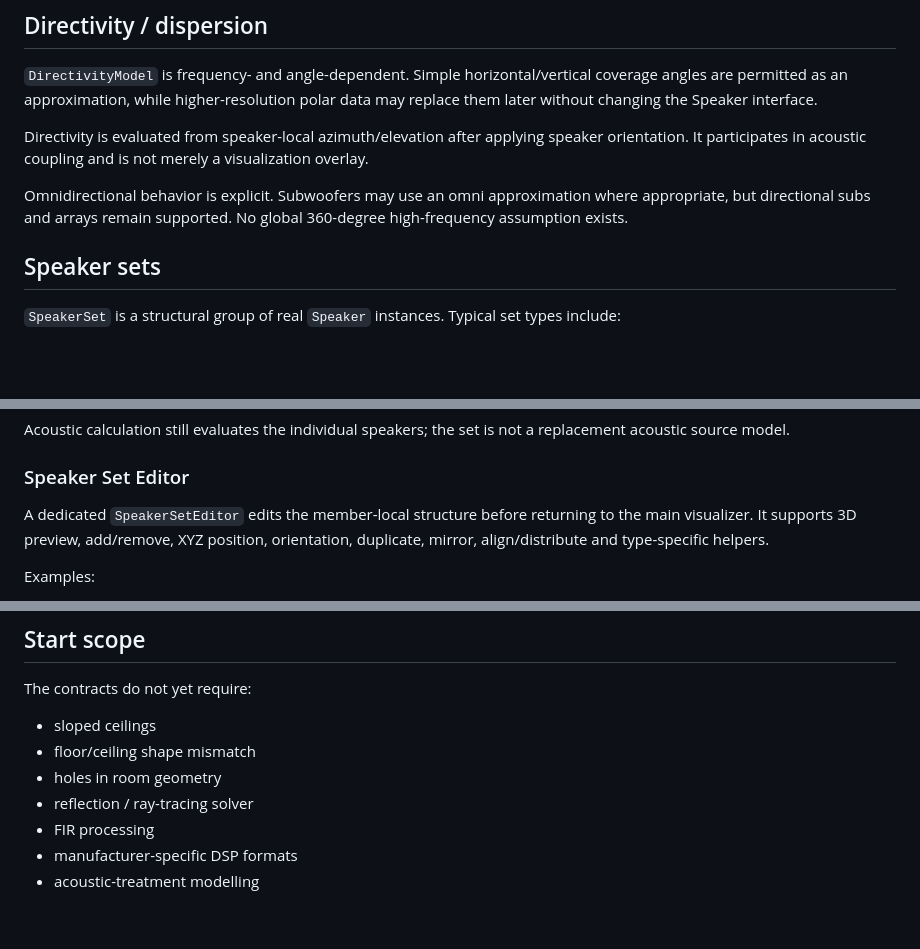
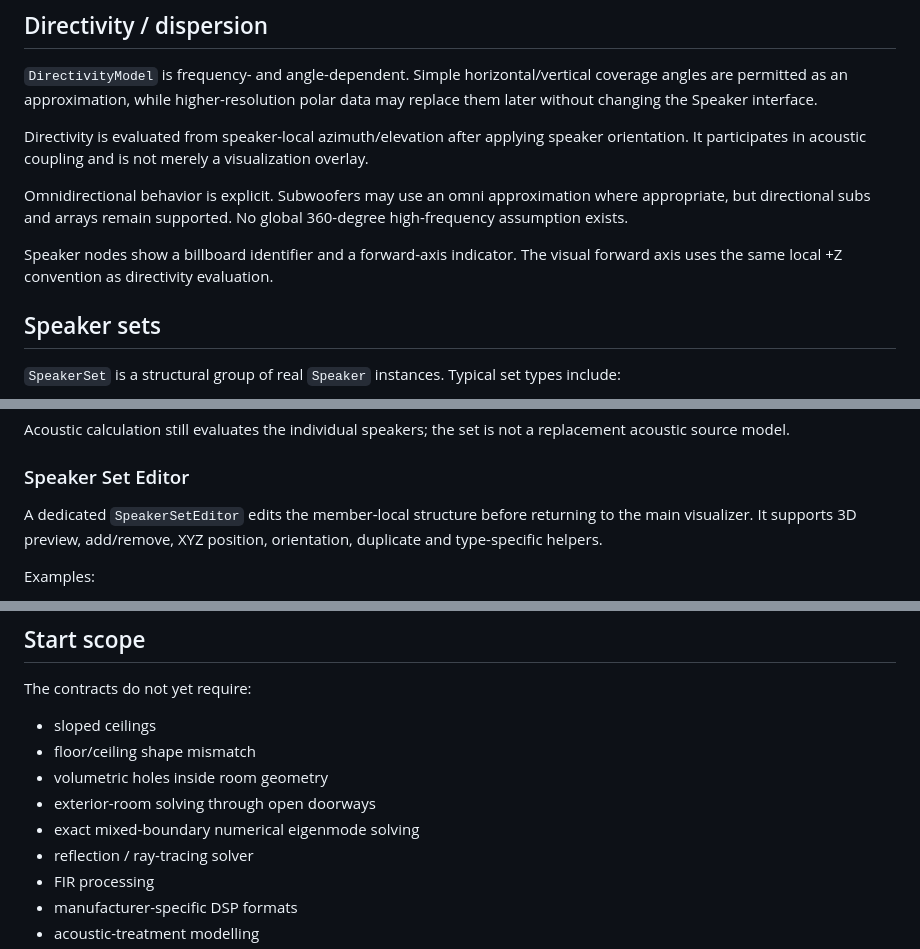
Before and after one commit to Th3Hypn0tist/AcousticMate, a Markdown page: Contracts/README.md, 3 parts joined by grey strips. GitHub-like rendering; blank space fills up the shorter version.

```diff
--- a/Contracts/README.md
+++ b/Contracts/README.md
@@ -70,6 +98,8 @@ Directivity is evaluated from speaker-local azimuth/elevation after applying spe
 
 Omnidirectional behavior is explicit. Subwoofers may use an omni approximation where appropriate, but directional subs and arrays remain supported. No global 360-degree high-frequency assumption exists.
 
+Speaker nodes show a billboard identifier and a forward-axis indicator. The visual forward axis uses the same local +Z convention as directivity evaluation.
+
 ## Speaker sets
 
 `SpeakerSet` is a structural group of real `Speaker` instances. Typical set types include:
@@ -91,7 +121,7 @@ Acoustic calculation still evaluates the individual speakers; the set is not a r
 
 ### Speaker Set Editor
 
-A dedicated `SpeakerSetEditor` edits the member-local structure before returning to the main visualizer. It supports 3D preview, add/remove, XYZ position, orientation, duplicate, mirror, align/distribute and type-specific helpers.
+A dedicated `SpeakerSetEditor` edits the member-local structure before returning to the main visualizer. It supports 3D preview, add/remove, XYZ position, orientation, duplicate and type-specific helpers.
 
 Examples:
 
@@ -166,7 +198,9 @@ AcousticMate does **not** model absorbers or diffusors. It does not create them,
 The contracts do not yet require:
 - sloped ceilings
 - floor/ceiling shape mismatch
-- holes in room geometry
+- volumetric holes inside room geometry
+- exterior-room solving through open doorways
+- exact mixed-boundary numerical eigenmode solving
 - reflection / ray-tracing solver
 - FIR processing
 - manufacturer-specific DSP formats
```
Also changed, not shown: other parts of Contracts/README.md (+33 -3 lines).
